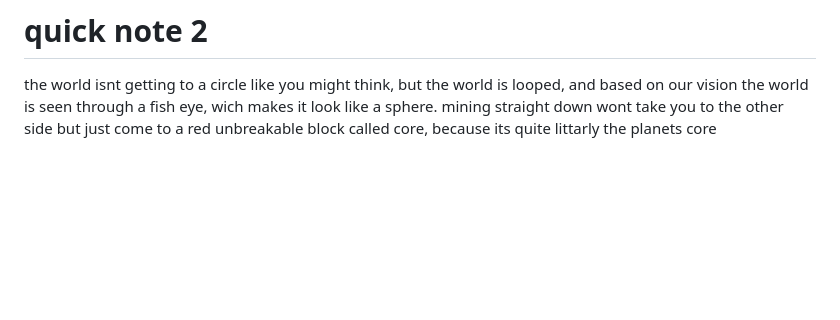
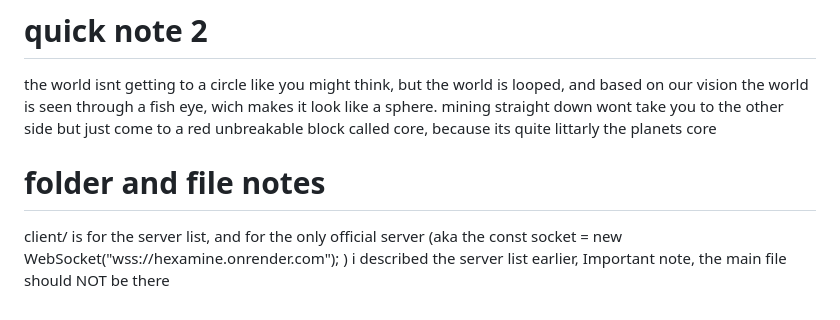
Before and after one commit to Relimintor/HexaMine, a Markdown page: README.md, the part around the change. Rendered like a GitHub page; blank space fills up the shorter version.

```diff
--- a/README.md
+++ b/README.md
@@ -14,3 +14,5 @@ Hexagonal Topology: Because it uses hexagons mapped to a sphere, the game relies
 Dynamic Data Storage: Blocks are stored and processed using Unity's Job system and Burst compiler to handle the high volume of unique positional data required for a spherical planet. (the problem is wer not using unity, so we have to come up with something else
 # quick note 2
 the world isnt getting to a circle like you might think, but the world is looped, and based on our vision the world is seen through a fish eye, wich makes it look like a sphere. mining straight down wont take you to the other side but just come to a red unbreakable block called core, because its quite littarly the planets core
+# folder and file notes
+client/ is for the server list, and for the only official server (aka the const socket = new WebSocket("wss://hexamine.onrender.com"); ) i described the server list earlier, Important note, the main file should NOT be there
```
